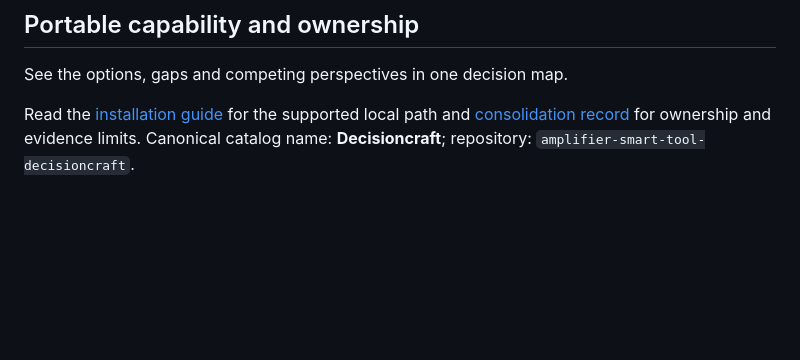
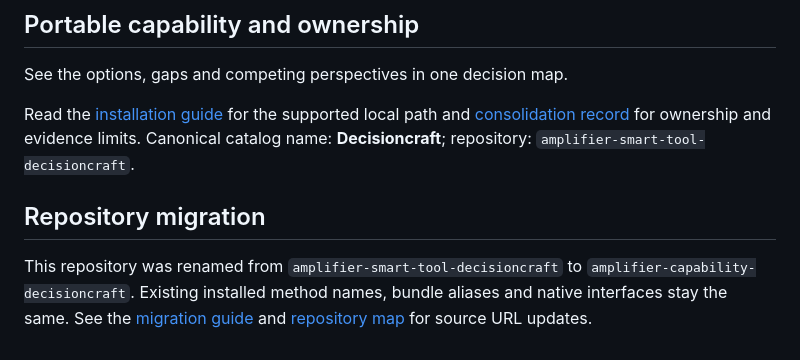
Before and after one commit to michaeljabbour/amplifier-smart-tool-decisioncraft, a Markdown page: README.md, the part around the change. Drawn GitHub-style; blank space fills up the shorter version.

Commit message:
docs: link repository migration guide and map

```diff
--- a/README.md
+++ b/README.md
@@ -188,3 +188,7 @@ MIT. See [LICENSE](LICENSE).
 See the options, gaps and competing perspectives in one decision map.
 
 Read the [installation guide](docs/INSTALL.md) for the supported local path and [consolidation record](docs/CONSOLIDATION.md) for ownership and evidence limits. Canonical catalog name: **Decisioncraft**; repository: `amplifier-smart-tool-decisioncraft`.
+
+## Repository migration
+
+This repository was renamed from `amplifier-smart-tool-decisioncraft` to `amplifier-capability-decisioncraft`. Existing installed method names, bundle aliases and native interfaces stay the same. See the [migration guide](https://michaeljabbour.github.io/migration/) and [repository map](https://michaeljabbour.github.io/migration/mapping.json) for source URL updates.
```
